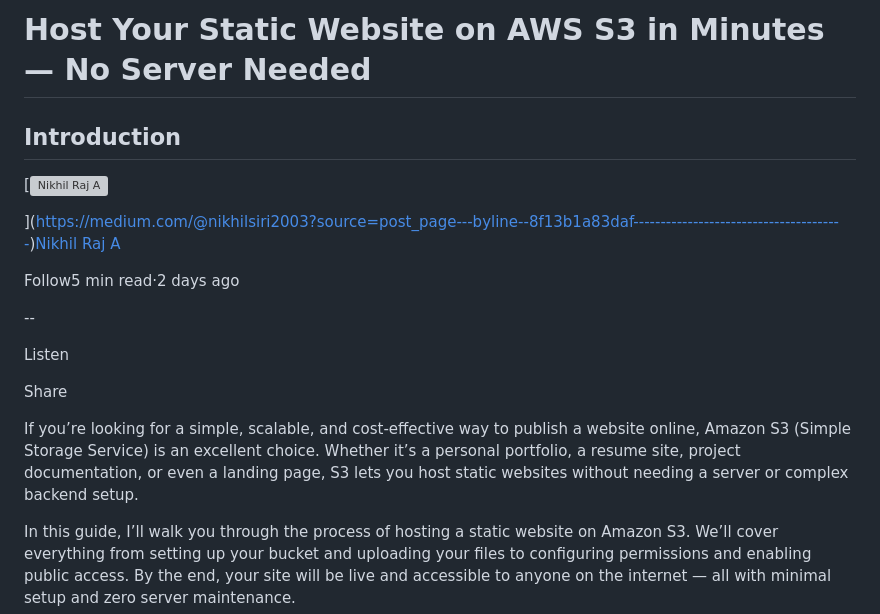
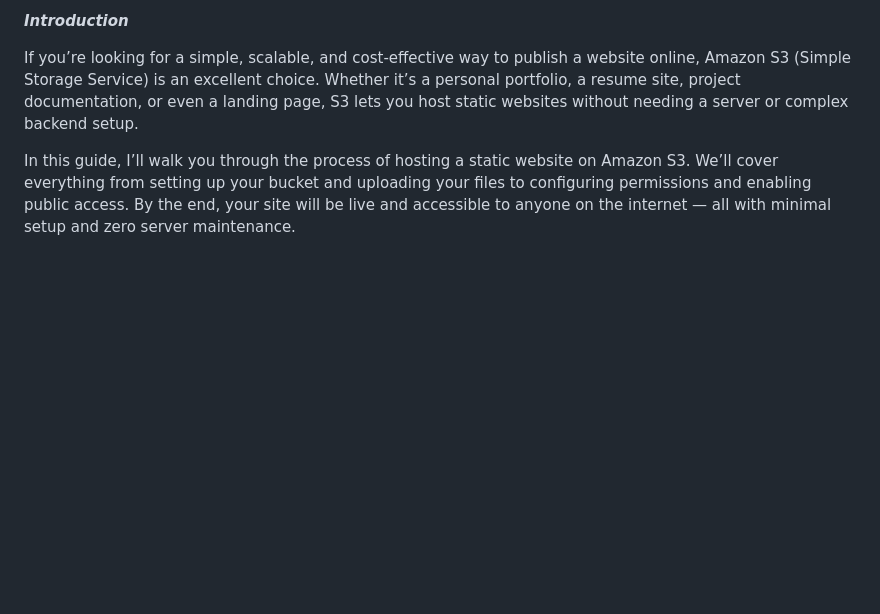
Before and after one commit to NikhilRaj-2003/aws-static-website, a Markdown page: README.md, the part around the change. Rendered like a GitHub page; blank space fills up the shorter version; grey boxes are pictures that could not be loaded.

```diff
--- a/README.md
+++ b/README.md
@@ -1,20 +1,4 @@
-Host Your Static Website on AWS S3 in Minutes — No Server Needed
-================================================================
-
-**Introduction**
-----------------
-
-[![Nikhil Raj A](https://miro.medium.com/v2/da:true/resize:fill:64:64/0*lskCK0QgsFYg7kUt)
-
-](https://medium.com/@nikhilsiri2003?source=post_page---byline--8f13b1a83daf---------------------------------------)[Nikhil Raj A](https://medium.com/@nikhilsiri2003?source=post_page---byline--8f13b1a83daf---------------------------------------)
-
-Follow5 min read·2 days ago
-
-\--
-
-Listen
-
-Share
+***Introduction***
 
 If you’re looking for a simple, scalable, and cost-effective way to publish a website online, Amazon S3 (Simple Storage Service) is an excellent choice. Whether it’s a personal portfolio, a resume site, project documentation, or even a landing page, S3 lets you host static websites without needing a server or complex backend setup.
 
```
